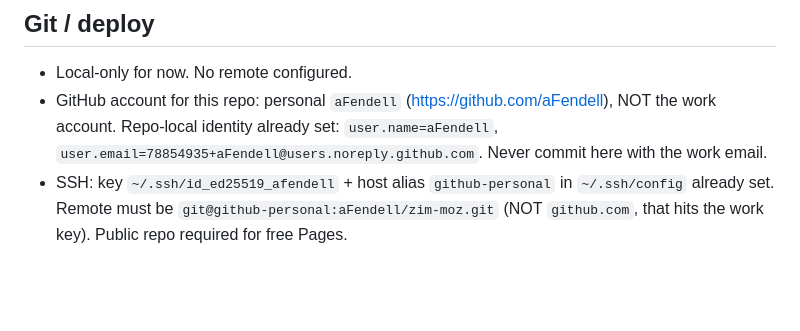
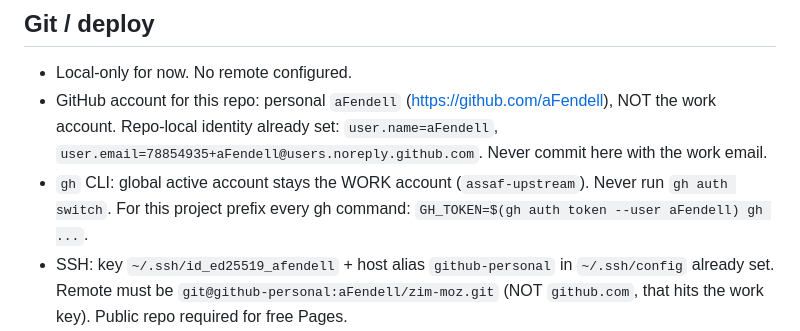
Before and after one commit to aFendell/zim-moz, a Markdown page: CLAUDE.md, the part around the change. Drawn GitHub-style; blank space fills up the shorter version.

Commit message:
docs: gh per-command token rule for aFendell
Co-Authored-By: Claude Fable 5.1 <noreply@anthropic.com>

```diff
--- a/CLAUDE.md
+++ b/CLAUDE.md
@@ -46,6 +46,7 @@ Run `yarn typecheck` and `yarn lint` before committing.
 ## Git / deploy
 - Local-only for now. No remote configured.
 - GitHub account for this repo: personal `aFendell` (https://github.com/aFendell), NOT the work account. Repo-local identity already set: `user.name=aFendell`, `user.email=78854935+aFendell@users.noreply.github.com`. Never commit here with the work email.
+- `gh` CLI: global active account stays the WORK account (`assaf-upstream`). Never run `gh auth switch`. For this project prefix every gh command: `GH_TOKEN=$(gh auth token --user aFendell) gh ...`.
 - SSH: key `~/.ssh/id_ed25519_afendell` + host alias `github-personal` in `~/.ssh/config` already set. Remote must be `git@github-personal:aFendell/zim-moz.git` (NOT `github.com`, that hits the work key). Public repo required for free Pages.
 - Commit per stage: `setup`, `base` (map + route), `data` (cards/legs), `edit`, `offline`, etc. One commit per stage, prefix message with stage name.
 - Deploy details in PRD "Deployment" section. Basemap PMTiles goes to a GitHub Release asset, never into git.
```
